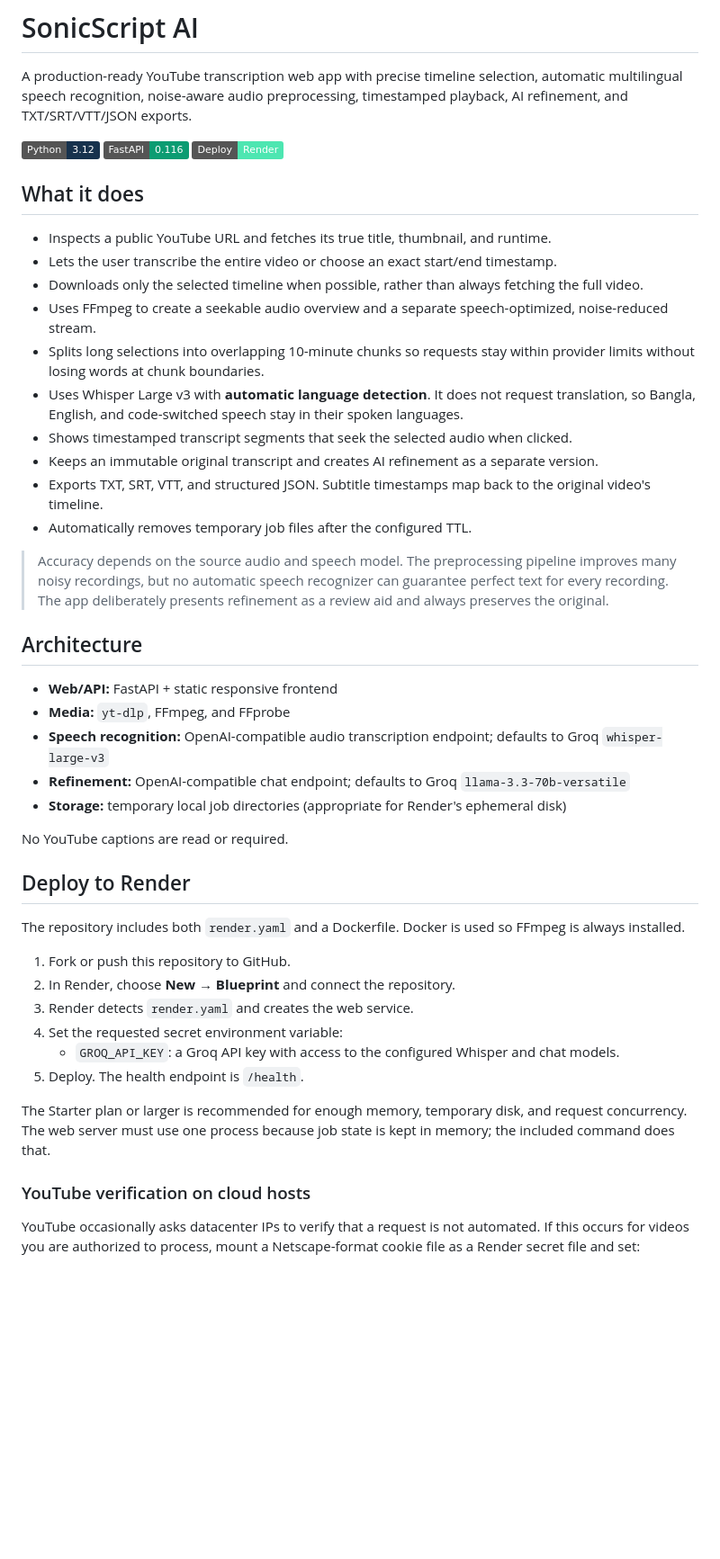
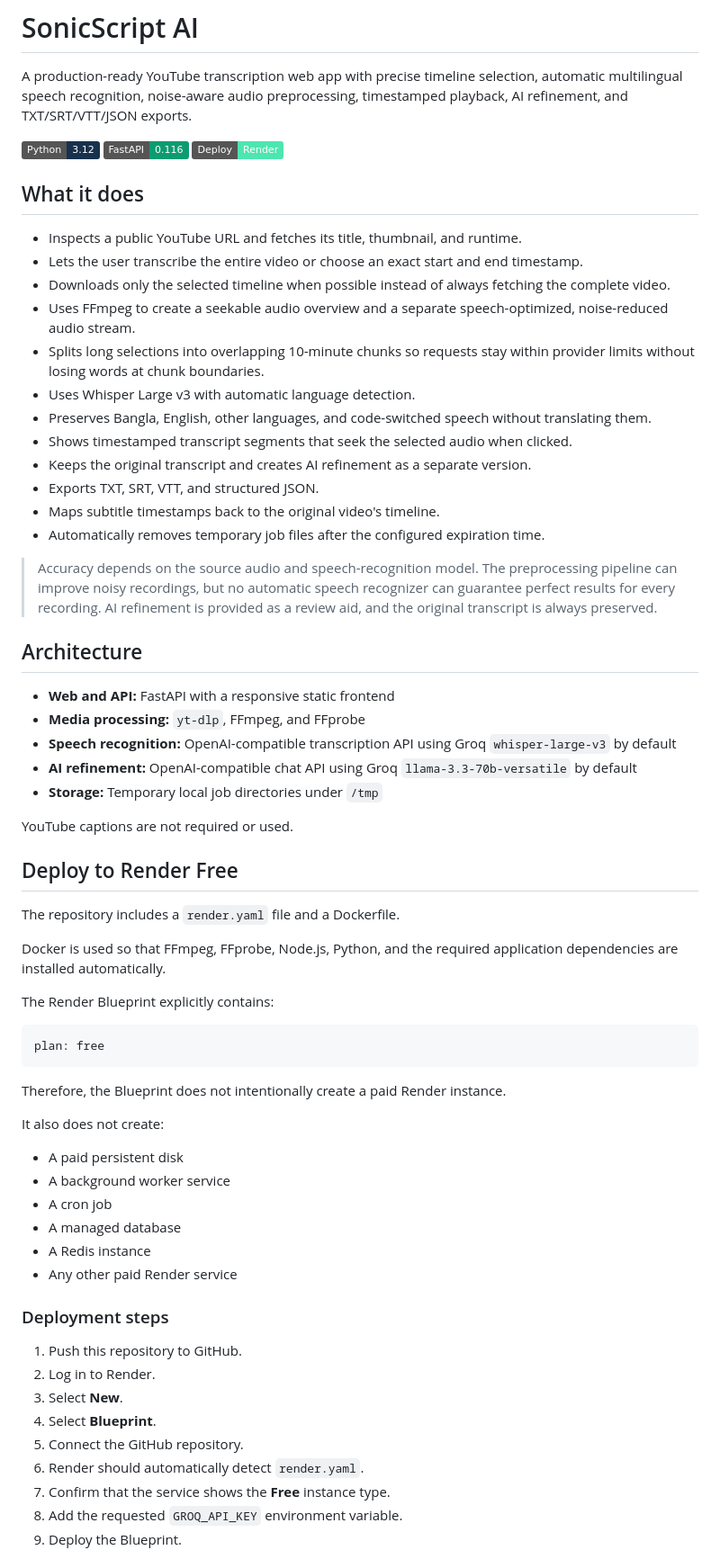
Before and after one commit to zhtamim007-ship-it/yttranscriber, a Markdown page: README.md, the part around one of its changes. Shown at 90% size. Rendered like a GitHub page; badges without logos; blank space fills up the shorter version.

````diff
--- a/README.md
+++ b/README.md
@@ -2,46 +2,69 @@
 
 A production-ready YouTube transcription web app with precise timeline selection, automatic multilingual speech recognition, noise-aware audio preprocessing, timestamped playback, AI refinement, and TXT/SRT/VTT/JSON exports.
 
-![Python](https://img.shields.io/badge/Python-3.12-17324d) ![FastAPI](https://img.shields.io/badge/FastAPI-0.116-0c9c72) ![Render](https://img.shields.io/badge/Deploy-Render-4de6b1)
+![Python](https://img.shields.io/badge/Python-3.12-17324d)
+![FastAPI](https://img.shields.io/badge/FastAPI-0.116-0c9c72)
+![Render](https://img.shields.io/badge/Deploy-Render-4de6b1)
 
 ## What it does
 
-- Inspects a public YouTube URL and fetches its true title, thumbnail, and runtime.
-- Lets the user transcribe the entire video or choose an exact start/end timestamp.
-- Downloads only the selected timeline when possible, rather than always fetching the full video.
-- Uses FFmpeg to create a seekable audio overview and a separate speech-optimized, noise-reduced stream.
+- Inspects a public YouTube URL and fetches its title, thumbnail, and runtime.
+- Lets the user transcribe the entire video or choose an exact start and end timestamp.
+- Downloads only the selected timeline when possible instead of always fetching the complete video.
+- Uses FFmpeg to create a seekable audio overview and a separate speech-optimized, noise-reduced audio stream.
 - Splits long selections into overlapping 10-minute chunks so requests stay within provider limits without losing words at chunk boundaries.
-- Uses Whisper Large v3 with **automatic language detection**. It does not request translation, so Bangla, English, and code-switched speech stay in their spoken languages.
+- Uses Whisper Large v3 with automatic language detection.
+- Preserves Bangla, English, other languages, and code-switched speech without translating them.
 - Shows timestamped transcript segments that seek the selected audio when clicked.
-- Keeps an immutable original transcript and creates AI refinement as a separate version.
-- Exports TXT, SRT, VTT, and structured JSON. Subtitle timestamps map back to the original video's timeline.
-- Automatically removes temporary job files after the configured TTL.
+- Keeps the original transcript and creates AI refinement as a separate version.
+- Exports TXT, SRT, VTT, and structured JSON.
+- Maps subtitle timestamps back to the original video's timeline.
+- Automatically removes temporary job files after the configured expiration time.
 
-> Accuracy depends on the source audio and speech model. The preprocessing pipeline improves many noisy recordings, but no automatic speech recognizer can guarantee perfect text for every recording. The app deliberately presents refinement as a review aid and always preserves the original.
+> Accuracy depends on the source audio and speech-recognition model. The preprocessing pipeline can improve noisy recordings, but no automatic speech recognizer can guarantee perfect results for every recording. AI refinement is provided as a review aid, and the original transcript is always preserved.
 
 ## Architecture
 
-- **Web/API:** FastAPI + static responsive frontend
-- **Media:** `yt-dlp`, FFmpeg, and FFprobe
-- **Speech recognition:** OpenAI-compatible audio transcription endpoint; defaults to Groq `whisper-large-v3`
-- **Refinement:** OpenAI-compatible chat endpoint; defaults to Groq `llama-3.3-70b-versatile`
-- **Storage:** temporary local job directories (appropriate for Render's ephemeral disk)
+- **Web and API:** FastAPI with a responsive static frontend
+- **Media processing:** `yt-dlp`, FFmpeg, and FFprobe
+- **Speech recognition:** OpenAI-compatible transcription API using Groq `whisper-large-v3` by default
+- **AI refinement:** OpenAI-compatible chat API using Groq `llama-3.3-70b-versatile` by default
+- **Storage:** Temporary local job directories under `/tmp`
 
-No YouTube captions are read or required.
+YouTube captions are not required or used.
 
-## Deploy to Render
+## Deploy to Render Free
 
-The repository includes both `render.yaml` and a Dockerfile. Docker is used so FFmpeg is always installed.
+The repository includes a `render.yaml` file and a Dockerfile.
 
-1. Fork or push this repository to GitHub.
-2. In Render, choose **New → Blueprint** and connect the repository.
-3. Render detects `render.yaml` and creates the web service.
-4. Set the requested secret environment variable:
-   - `GROQ_API_KEY`: a Groq API key with access to the configured Whisper and chat models.
-5. Deploy. The health endpoint is `/health`.
+Docker is used so that FFmpeg, FFprobe, Node.js, Python, and the required application dependencies are installed automatically.
 
-The Starter plan or larger is recommended for enough memory, temporary disk, and request concurrency. The web server must use one process because job state is kept in memory; the included command does that.
+The Render Blueprint explicitly contains:
 
-### YouTube verification on cloud hosts
+```yaml
+plan: free
+```
 
-YouTube occasionally asks datacenter IPs to verify that a request is not automated. If this occurs for videos you are authorized to process, mount a Netscape-format cookie file as a Render secret file and set:
+Therefore, the Blueprint does not intentionally create a paid Render instance.
+
+It also does not create:
+
+- A paid persistent disk
+- A background worker service
+- A cron job
+- A managed database
+- A Redis instance
+- Any other paid Render service
+
+### Deployment steps
+
+1. Push this repository to GitHub.
+2. Log in to Render.
+3. Select **New**.
+4. Select **Blueprint**.
+5. Connect the GitHub repository.
+6. Render should automatically detect `render.yaml`.
+7. Confirm that the service shows the **Free** instance type.
+8. Add the requested `GROQ_API_KEY` environment variable.
+9. Deploy the Blueprint.
+
````
Also changed, not shown: other parts of README.md (+177 -31 lines).
